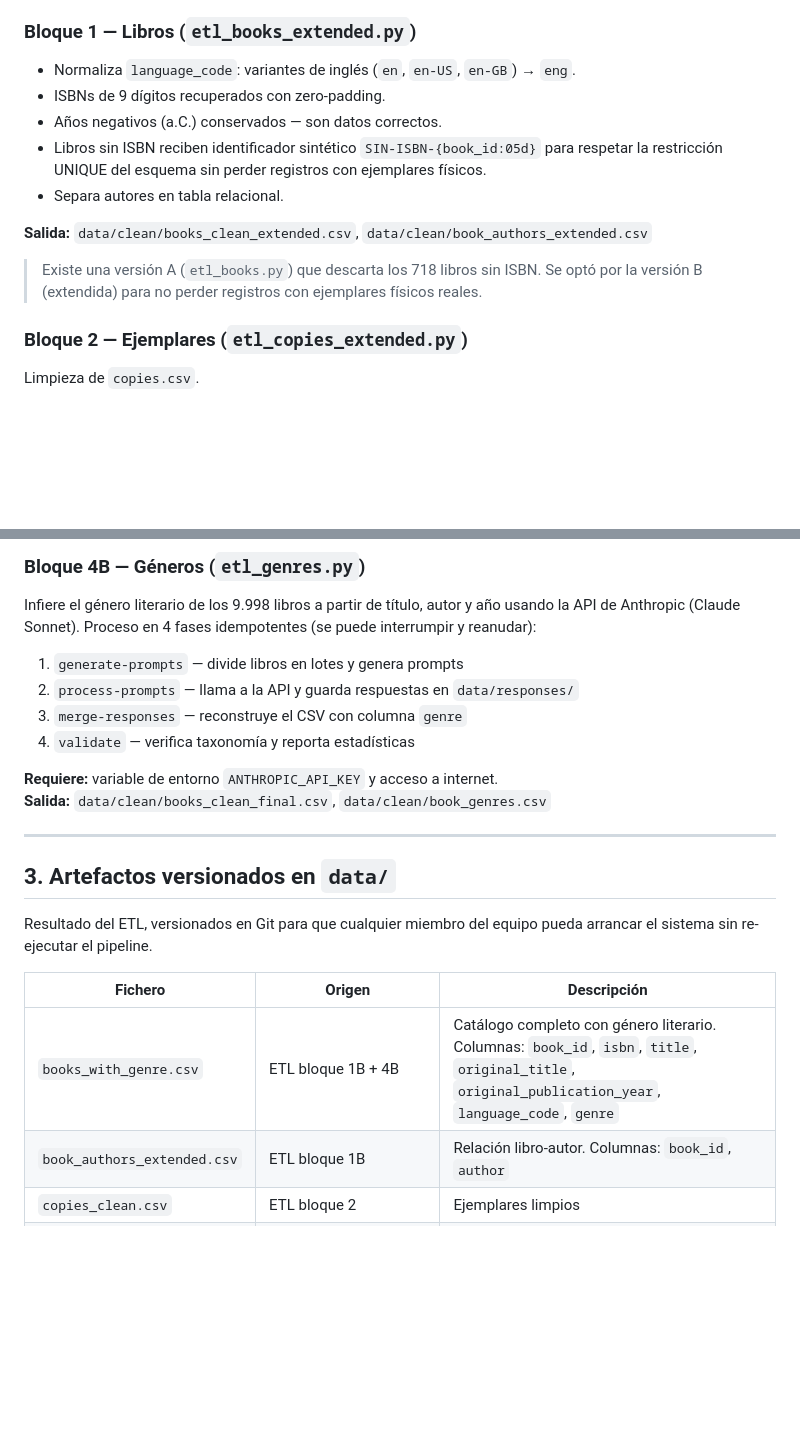
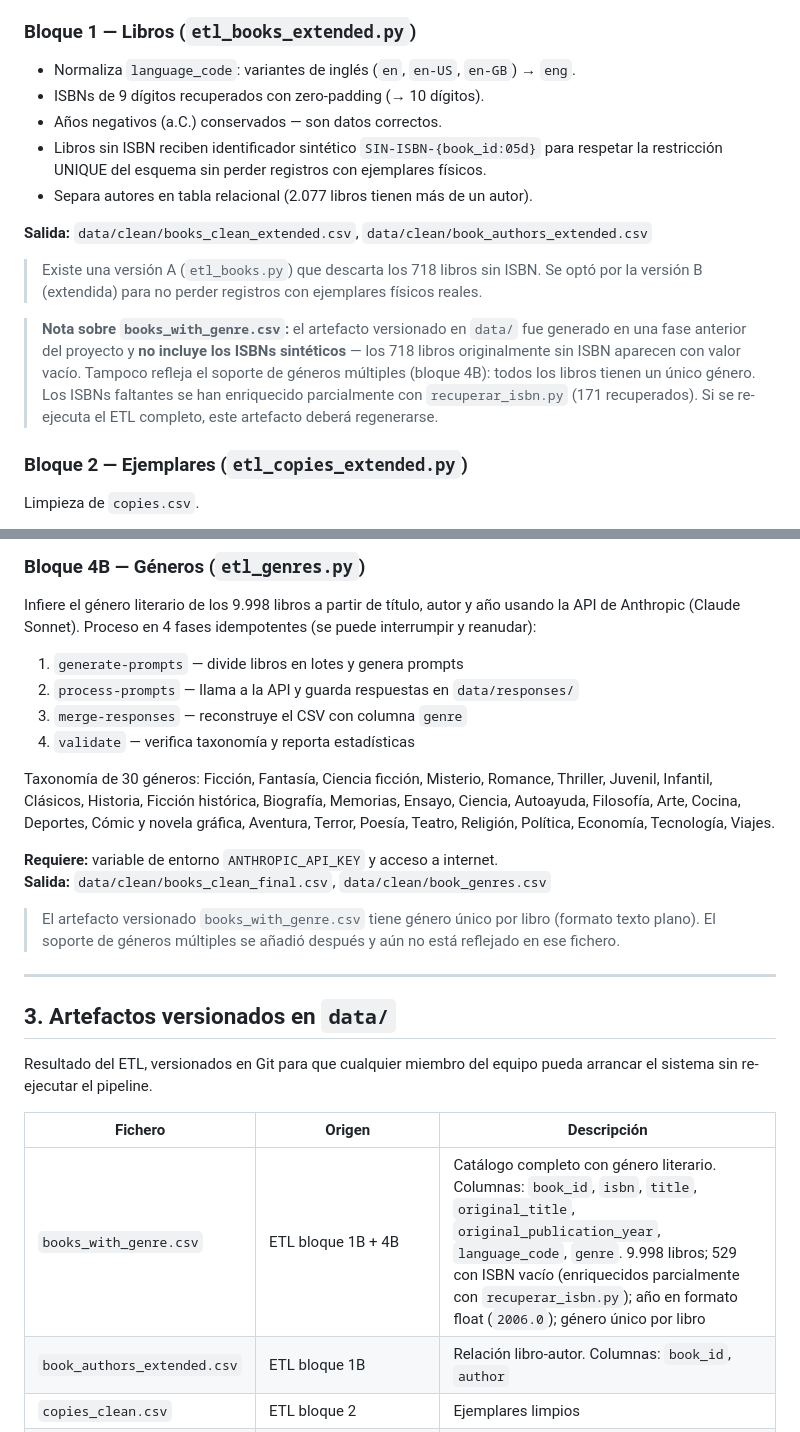
Before and after one commit to Grupo-4-UCMA/Casa-de-la-Cultura_G4, a Markdown page: docs/datos/pipeline-datos.md, 2 parts joined by grey strips. GitHub-like rendering; blank space fills up the shorter version.

Commit message:
docs: corregir inconsistencias ETL vs datos reales en pipeline-datos.md
- books_with_genre.csv no tiene ISBNs sintéticos (529 vacíos, no SIN-ISBN)
- géneros son simples, no múltiples (ETL 4B posterior al artefacto versionado)
- año en formato float (2006.0), no entero
- añadida taxonomía de 30 géneros

```diff
--- a/docs/datos/pipeline-datos.md
+++ b/docs/datos/pipeline-datos.md
@@ -27,14 +27,16 @@ Scripts en `etl/`. Cada bloque puede ejecutarse por separado; todos leen de `dat
 ### Bloque 1 — Libros (`etl_books_extended.py`)
 
 - Normaliza `language_code`: variantes de inglés (`en`, `en-US`, `en-GB`) → `eng`.
-- ISBNs de 9 dígitos recuperados con zero-padding.
+- ISBNs de 9 dígitos recuperados con zero-padding (→ 10 dígitos).
 - Años negativos (a.C.) conservados — son datos correctos.
 - Libros sin ISBN reciben identificador sintético `SIN-ISBN-{book_id:05d}` para respetar la restricción UNIQUE del esquema sin perder registros con ejemplares físicos.
-- Separa autores en tabla relacional.
+- Separa autores en tabla relacional (2.077 libros tienen más de un autor).
 
 **Salida:** `data/clean/books_clean_extended.csv`, `data/clean/book_authors_extended.csv`
 
 > Existe una versión A (`etl_books.py`) que descarta los 718 libros sin ISBN. Se optó por la versión B (extendida) para no perder registros con ejemplares físicos reales.
+
+> **Nota sobre `books_with_genre.csv`:** el artefacto versionado en `data/` fue generado en una fase anterior del proyecto y **no incluye los ISBNs sintéticos** — los 718 libros originalmente sin ISBN aparecen con valor vacío. Tampoco refleja el soporte de géneros múltiples (bloque 4B): todos los libros tienen un único género. Los ISBNs faltantes se han enriquecido parcialmente con `recuperar_isbn.py` (171 recuperados). Si se re-ejecuta el ETL completo, este artefacto deberá regenerarse.
 
 ### Bloque 2 — Ejemplares (`etl_copies_extended.py`)
 
@@ -63,8 +65,12 @@ Infiere el género literario de los 9.998 libros a partir de título, autor y a
 3. `merge-responses` — reconstruye el CSV con columna `genre`
 4. `validate` — verifica taxonomía y reporta estadísticas
 
+Taxonomía de 30 géneros: Ficción, Fantasía, Ciencia ficción, Misterio, Romance, Thriller, Juvenil, Infantil, Clásicos, Historia, Ficción histórica, Biografía, Memorias, Ensayo, Ciencia, Autoayuda, Filosofía, Arte, Cocina, Deportes, Cómic y novela gráfica, Aventura, Terror, Poesía, Teatro, Religión, Política, Economía, Tecnología, Viajes.
+
 **Requiere:** variable de entorno `ANTHROPIC_API_KEY` y acceso a internet.
 **Salida:** `data/clean/books_clean_final.csv`, `data/clean/book_genres.csv`
+
+> El artefacto versionado `books_with_genre.csv` tiene género único por libro (formato texto plano). El soporte de géneros múltiples se añadió después y aún no está reflejado en ese fichero.
 
 ---
 
@@ -74,7 +80,7 @@ Resultado del ETL, versionados en Git para que cualquier miembro del equipo pued
 
 | Fichero | Origen | Descripción |
 |---|---|---|
-| `books_with_genre.csv` | ETL bloque 1B + 4B | Catálogo completo con género literario. Columnas: `book_id`, `isbn`, `title`, `original_title`, `original_publication_year`, `language_code`, `genre` |
+| `books_with_genre.csv` | ETL bloque 1B + 4B | Catálogo completo con género literario. Columnas: `book_id`, `isbn`, `title`, `original_title`, `original_publication_year`, `language_code`, `genre`. 9.998 libros; 529 con ISBN vacío (enriquecidos parcialmente con `recuperar_isbn.py`); año en formato float (`2006.0`); género único por libro |
 | `book_authors_extended.csv` | ETL bloque 1B | Relación libro-autor. Columnas: `book_id`, `author` |
 | `copies_clean.csv` | ETL bloque 2 | Ejemplares limpios |
 | `users_clean.csv` | ETL bloque 3 | Usuarios limpios |
```
